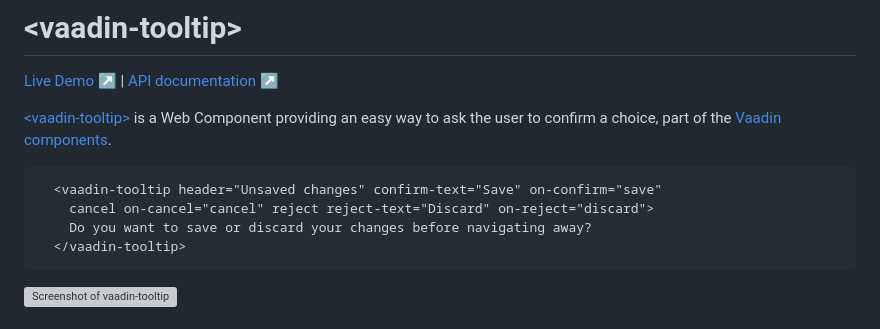
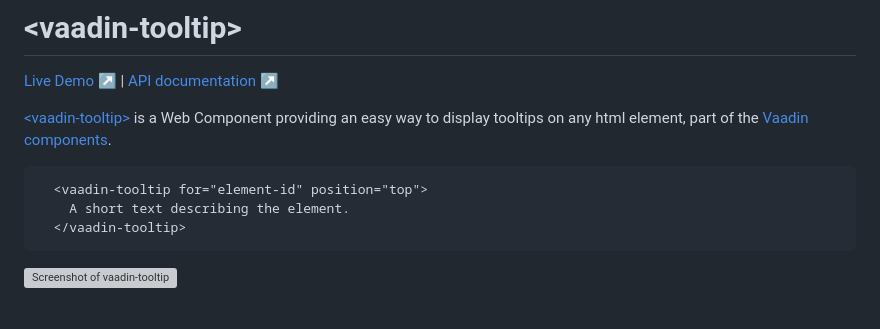
Before and after one commit to vaadin/incubator-tooltip, a Markdown page: README.md, the part around the change. Rendered like a GitHub page; grey boxes are pictures that could not be loaded.

Commit message:
Better readme

````diff
--- a/README.md
+++ b/README.md
@@ -8,12 +8,11 @@
 [API documentation ↗](https://vaadin.com/components/vaadin-tooltip/html-api)
 
 
-[&lt;vaadin-tooltip&gt;](https://vaadin.com/components/vaadin-tooltip) is a Web Component providing an easy way to ask the user to confirm a choice, part of the [Vaadin components](https://vaadin.com/components).
+[&lt;vaadin-tooltip&gt;](https://vaadin.com/components/vaadin-tooltip) is a Web Component providing an easy way to display tooltips on any html element, part of the [Vaadin components](https://vaadin.com/components).
 
 ```html
-  <vaadin-tooltip header="Unsaved changes" confirm-text="Save" on-confirm="save"
-    cancel on-cancel="cancel" reject reject-text="Discard" on-reject="discard">
-    Do you want to save or discard your changes before navigating away?
+  <vaadin-tooltip for="element-id" position="top">
+    A short text describing the element.
   </vaadin-tooltip>
 ```
 
````
Also changed, not shown: screenshot.png (added).
